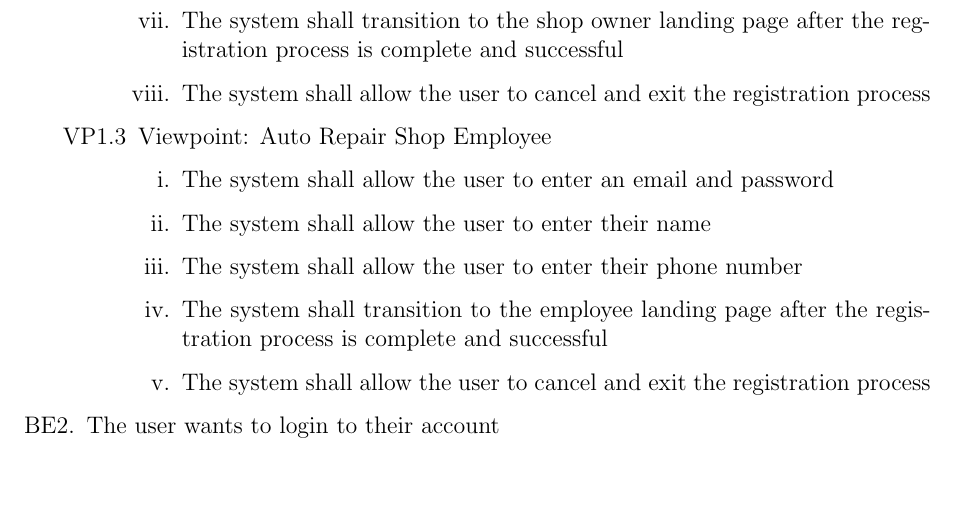
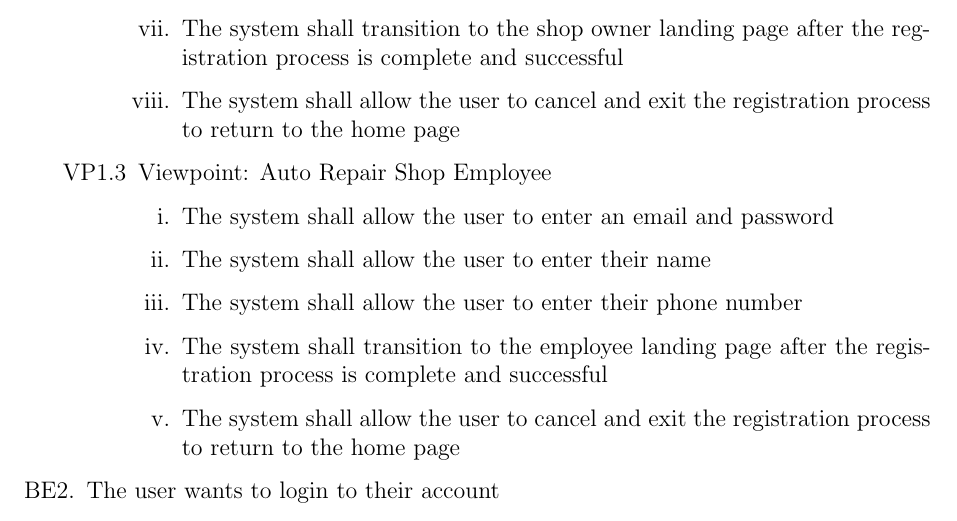
Before and after one commit to arkinmodi/project-sayyara, a LaTeX document (docs/SRS/SRS.tex): part of page 6 of 10, cut so that both start at the same text, the shorter picture padded with empty space. Compiled offline with pdfLaTeX.

Commit message:
Update auth exit and cancel interaction

```diff
--- a/docs/SRS/SRS.tex
+++ b/docs/SRS/SRS.tex
@@ -247,7 +248,8 @@ User characteristics should go under assumptions.
 			            \item The system shall allow the user to enter the shop phone number
 			            \item The system shall transition to the shop owner landing page after the registration process is
 			                  complete and successful
-			            \item The system shall allow the user to cancel and exit the registration process
+			            \item The system shall allow the user to cancel and exit the registration process to return to the home
+			                  page
 		            \end{enumerate}
 	      \end{enumerate}
 	      \begin{enumerate}
@@ -258,7 +260,8 @@ User characteristics should go under assumptions.
 			            \item The system shall allow the user to enter their phone number
 			            \item The system shall transition to the employee landing page after the registration process is complete
 			                  and successful
-			            \item The system shall allow the user to cancel and exit the registration process
+			            \item The system shall allow the user to cancel and exit the registration process to return to the home
+			                  page
 		            \end{enumerate}
 	      \end{enumerate}
 \end{enumerate}
```
Also changed, not shown: docs/SRS/SRS.tex (9 more changed lines).
